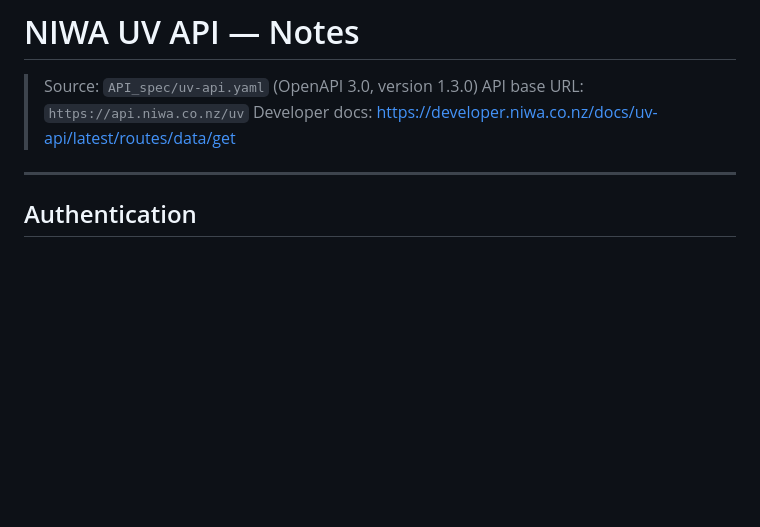
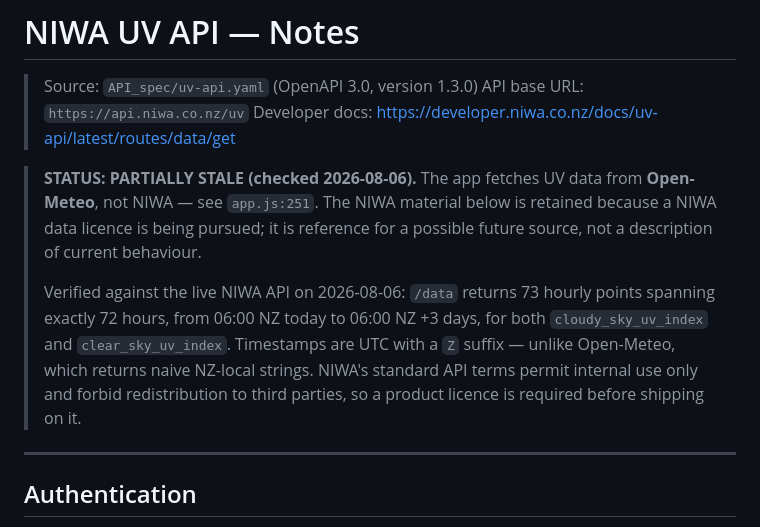
Before and after one commit to s3w3ll/SunSmart, a Markdown page: .claude/docs/api-notes.md, the part around the change. Rendered like a GitHub page; blank space fills up the shorter version.

```diff
--- a/.claude/docs/api-notes.md
+++ b/.claude/docs/api-notes.md
@@ -3,6 +3,18 @@
 > Source: `API_spec/uv-api.yaml` (OpenAPI 3.0, version 1.3.0)
 > API base URL: `https://api.niwa.co.nz/uv`
 > Developer docs: https://developer.niwa.co.nz/docs/uv-api/latest/routes/data/get
+
+> **STATUS: PARTIALLY STALE (checked 2026-08-06).** The app fetches UV data from
+> **Open-Meteo**, not NIWA — see `app.js:251`. The NIWA material below is retained
+> because a NIWA data licence is being pursued; it is reference for a possible
+> future source, not a description of current behaviour.
+>
+> Verified against the live NIWA API on 2026-08-06: `/data` returns 73 hourly
+> points spanning exactly 72 hours, from 06:00 NZ today to 06:00 NZ +3 days,
+> for both `cloudy_sky_uv_index` and `clear_sky_uv_index`. Timestamps are UTC
+> with a `Z` suffix — unlike Open-Meteo, which returns naive NZ-local strings.
+> NIWA's standard API terms permit internal use only and forbid redistribution
+> to third parties, so a product licence is required before shipping on it.
 
 ---
 
```
Also changed, not shown: CLAUDE.md (+5 -5 lines), README.md (+5 -6 lines).
